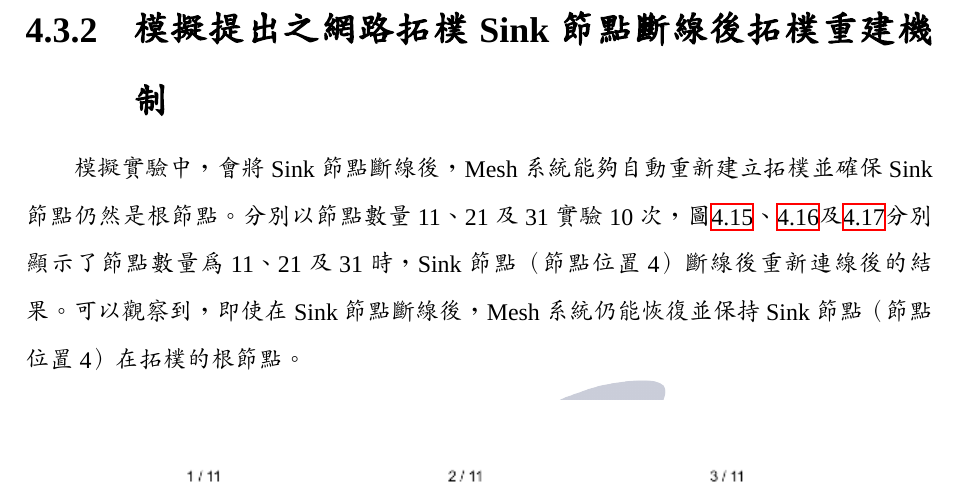
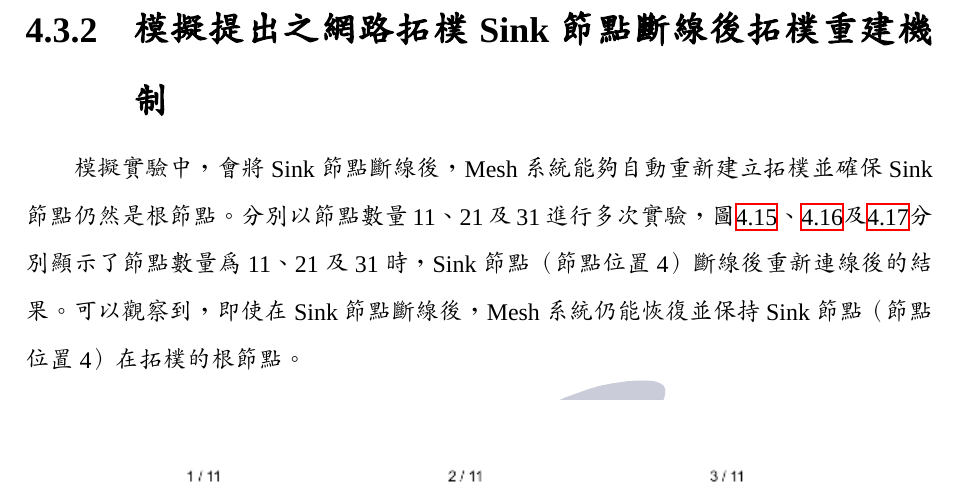
Before and after one commit to Davianrider/NTUT-Thesis-Template-latex-112598084, a LaTeX thesis (main.tex, which reads chapter/chapter4-experiment.tex): part of page 61 of 79, cut so that both start at the same text. Compiled offline with XeLaTeX; a missing font is replaced by an installed copy or a similar font.

Commit message:
老師回覆 P50 第一點 進行多次實驗

```diff
--- a/chapter/chapter4-experiment.tex
+++ b/chapter/chapter4-experiment.tex
@@ -291,7 +291,7 @@
 \end{figure}
 
 \subsection{模擬提出之網路拓樸Sink 節點斷線後拓樸重建機制}
-模擬實驗中，會將 Sink 節點斷線後，Mesh系統能夠自動重新建立拓樸並確保 Sink 節點仍然是根節點。分別以節點數量11、21及31實驗10次，圖\ref{fig: 模擬實驗11點sink斷線後連回}、\ref{fig: 模擬實驗21點sink斷線後連回}及\ref{fig: 模擬實驗31點sink斷線後連回}分別顯示了節點數量為11、21及31時，Sink節點（節點位置4）斷線後重新連線後的結果。可以觀察到，即使在 Sink 節點斷線後，Mesh系統仍能恢復並保持Sink節點（節點位置4）在拓樸的根節點。
+模擬實驗中，會將 Sink 節點斷線後，Mesh系統能夠自動重新建立拓樸並確保 Sink 節點仍然是根節點。分別以節點數量11、21及31進行多次實驗，圖\ref{fig: 模擬實驗11點sink斷線後連回}、\ref{fig: 模擬實驗21點sink斷線後連回}及\ref{fig: 模擬實驗31點sink斷線後連回}分別顯示了節點數量為11、21及31時，Sink節點（節點位置4）斷線後重新連線後的結果。可以觀察到，即使在 Sink 節點斷線後，Mesh系統仍能恢復並保持Sink節點（節點位置4）在拓樸的根節點。
 
 \begin{figure}[H]
     \centering
```
